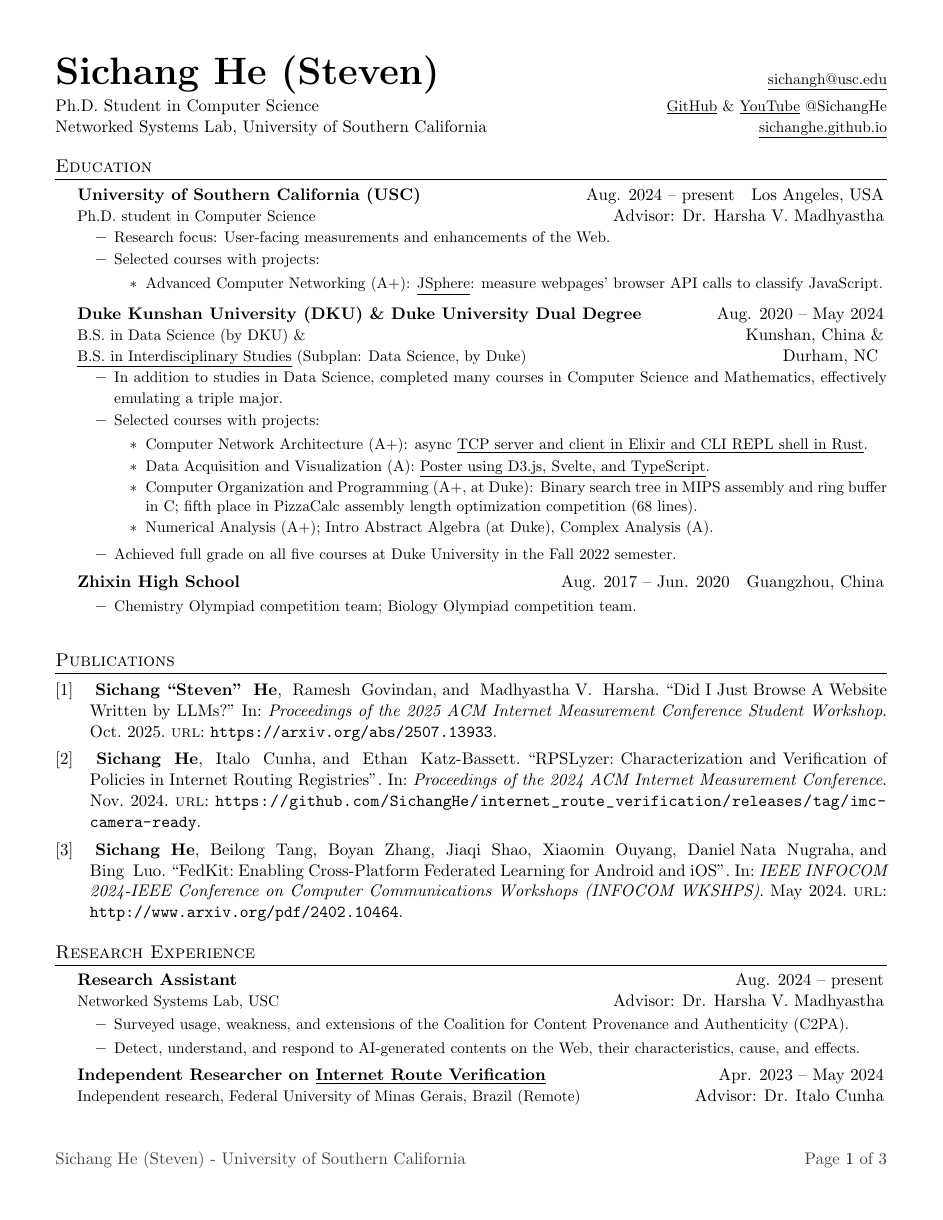
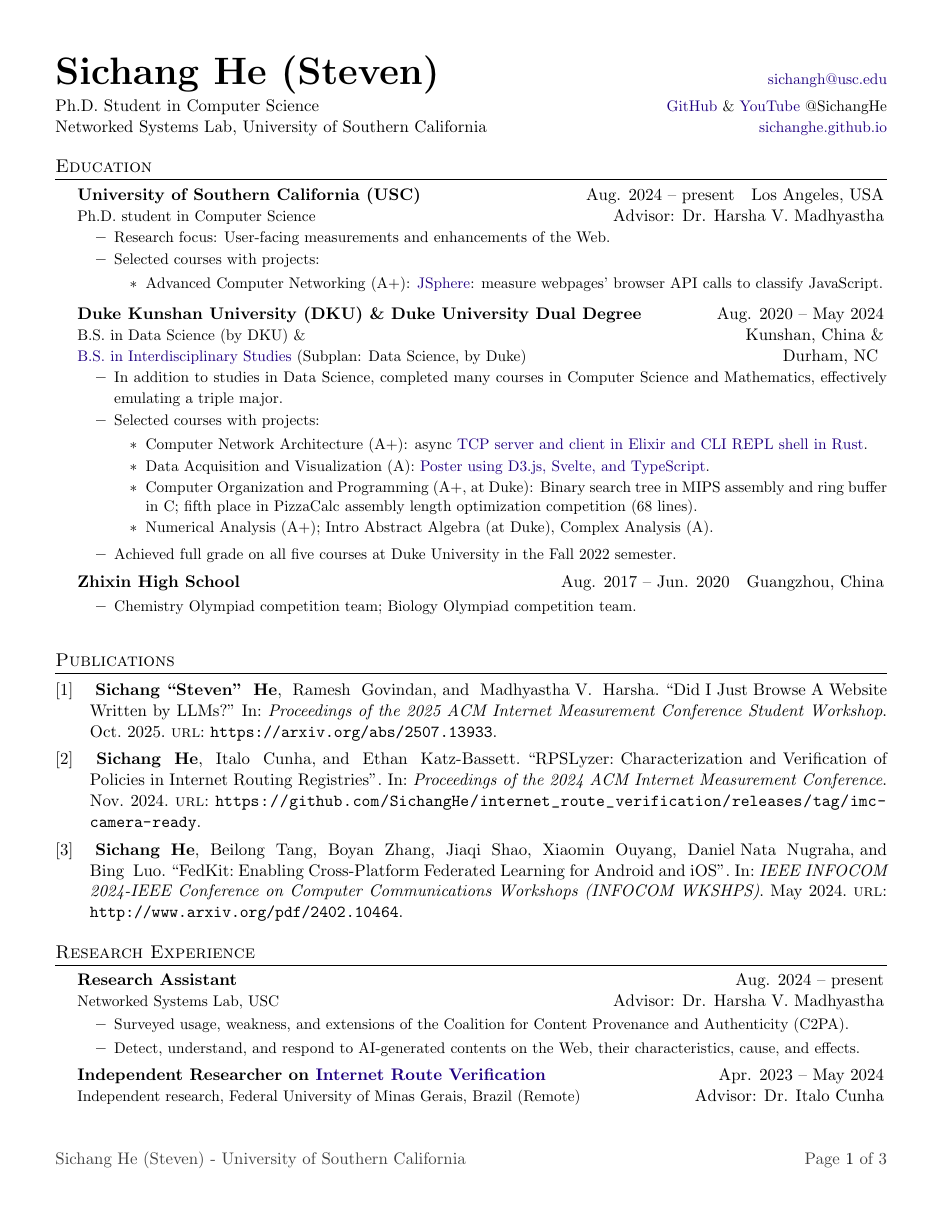
Before and after one commit to SichangHe/curriculum_vitae, a LaTeX CV (cv.tex): page 1 of 3. Compiled offline with pdfLaTeX.

Commit message:
feat: use color instead of underline for links

```diff
--- a/cv.tex
+++ b/cv.tex
@@ -82,7 +82,8 @@
 \newcommand{\CVItemListStart}{\begin{itemize}}
 \newcommand{\CVItemListEnd}{\end{itemize}\vspace{-5pt}}
 
-\newcommand{\uhref}[2]{\href{#1}{\underline{#2}}}
+\definecolor{darkbluepurple}{rgb}{0.125, 0, 0.5}
+\newcommand{\uhref}[2]{\href{#1}{\textcolor{darkbluepurple}{#2}}}
 
 \begin{document}
 
```
